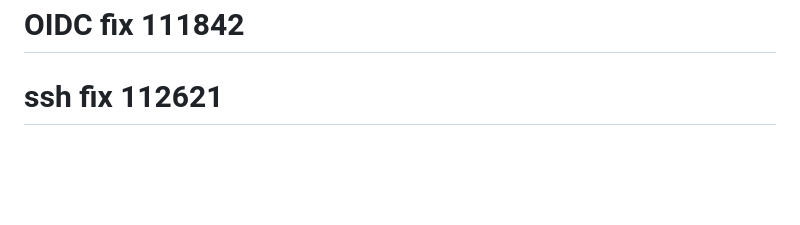
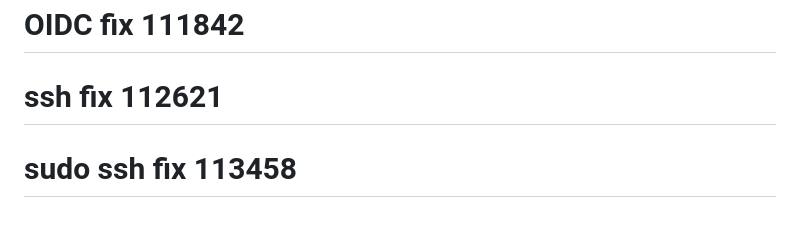
Before and after one commit to cixio-com/landing1, a Markdown page: README.md, the part around the change. GitHub-like rendering; blank space fills up the shorter version.

Commit message:
test: trigger CD after sudo SSH fix

```diff
--- a/README.md
+++ b/README.md
@@ -737,3 +737,4 @@ For more information, visit: https://www.cixio.com
 # runner fix 110210
 # OIDC fix 111842
 # ssh fix 112621
+# sudo ssh fix 113458
```
